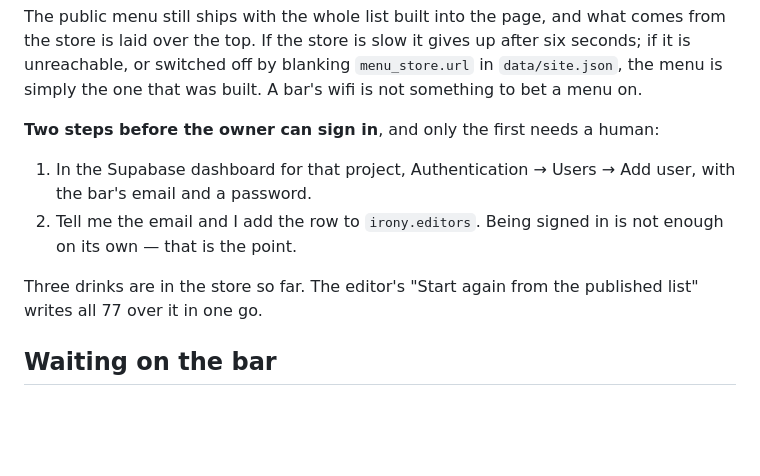
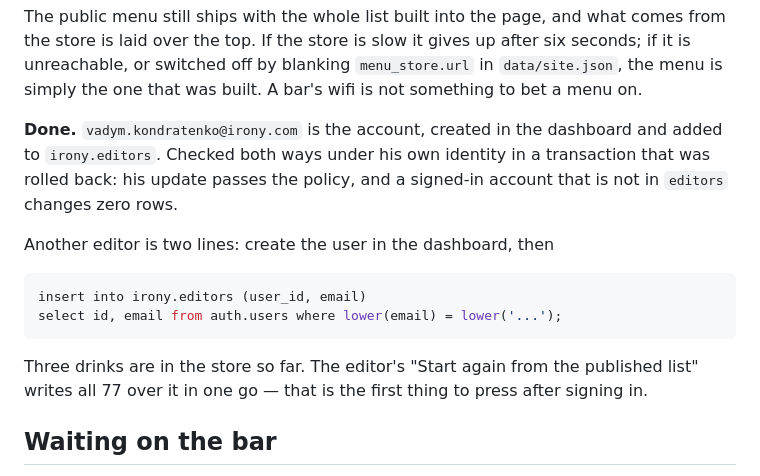
Before and after one commit to aldy-lab/irony, a Markdown page: BAR.md, the part around the change. Drawn GitHub-style; blank space fills up the shorter version.

Commit message:
The bar has an editor account
vadym.kondratenko@irony.com, created in the dashboard and added to
irony.editors. Verified under his own identity, in a transaction that was
rolled back: his update passes the policy, and a signed-in account that is
not an editor changes zero rows. BAR.md carries the two lines that add
another one.

Co-Authored-By: Claude Opus 5 (1M context) <noreply@anthropic.com>

````diff
--- a/BAR.md
+++ b/BAR.md
@@ -55,15 +55,21 @@ after six seconds; if it is unreachable, or switched off by blanking
 `menu_store.url` in `data/site.json`, the menu is simply the one that was
 built. A bar's wifi is not something to bet a menu on.
 
-**Two steps before the owner can sign in**, and only the first needs a human:
+**Done.** `vadym.kondratenko@irony.com` is the account, created in the
+dashboard and added to `irony.editors`. Checked both ways under his own
+identity in a transaction that was rolled back: his update passes the policy,
+and a signed-in account that is not in `editors` changes zero rows.
 
-1. In the Supabase dashboard for that project, Authentication → Users → Add
-   user, with the bar's email and a password.
-2. Tell me the email and I add the row to `irony.editors`. Being signed in is
-   not enough on its own — that is the point.
+Another editor is two lines: create the user in the dashboard, then
+
+```sql
+insert into irony.editors (user_id, email)
+select id, email from auth.users where lower(email) = lower('...');
+```
 
 Three drinks are in the store so far. The editor's "Start again from the
-published list" writes all 77 over it in one go.
+published list" writes all 77 over it in one go — that is the first thing to
+press after signing in.
 
 ## Waiting on the bar
 
````
